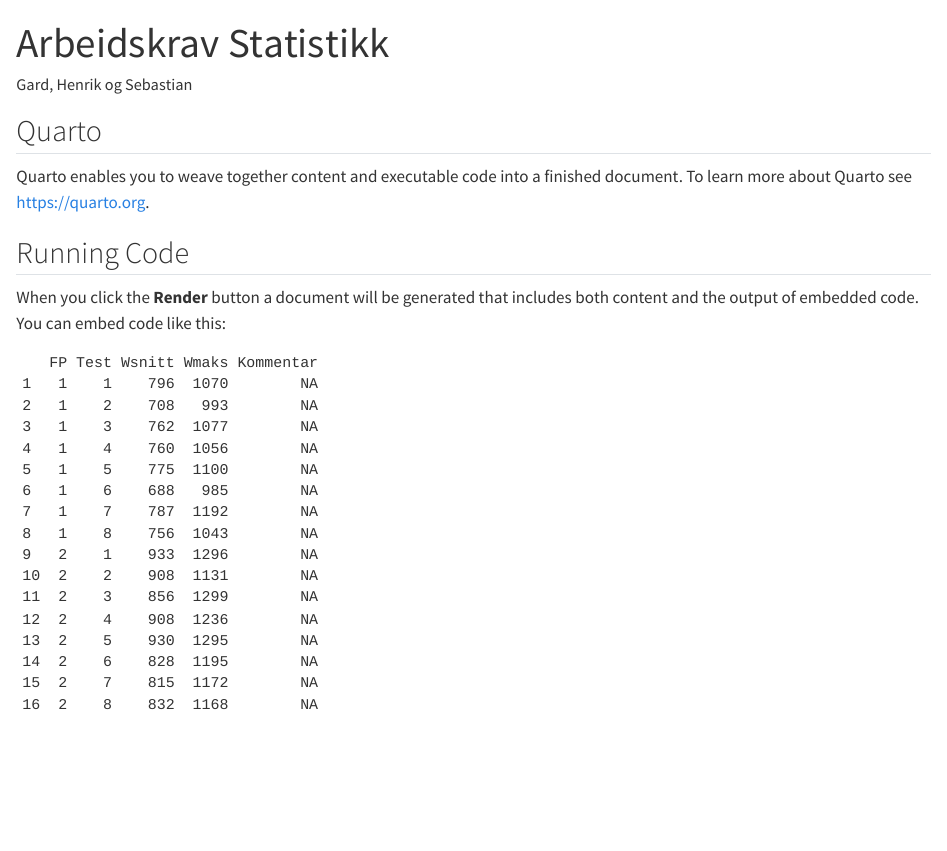
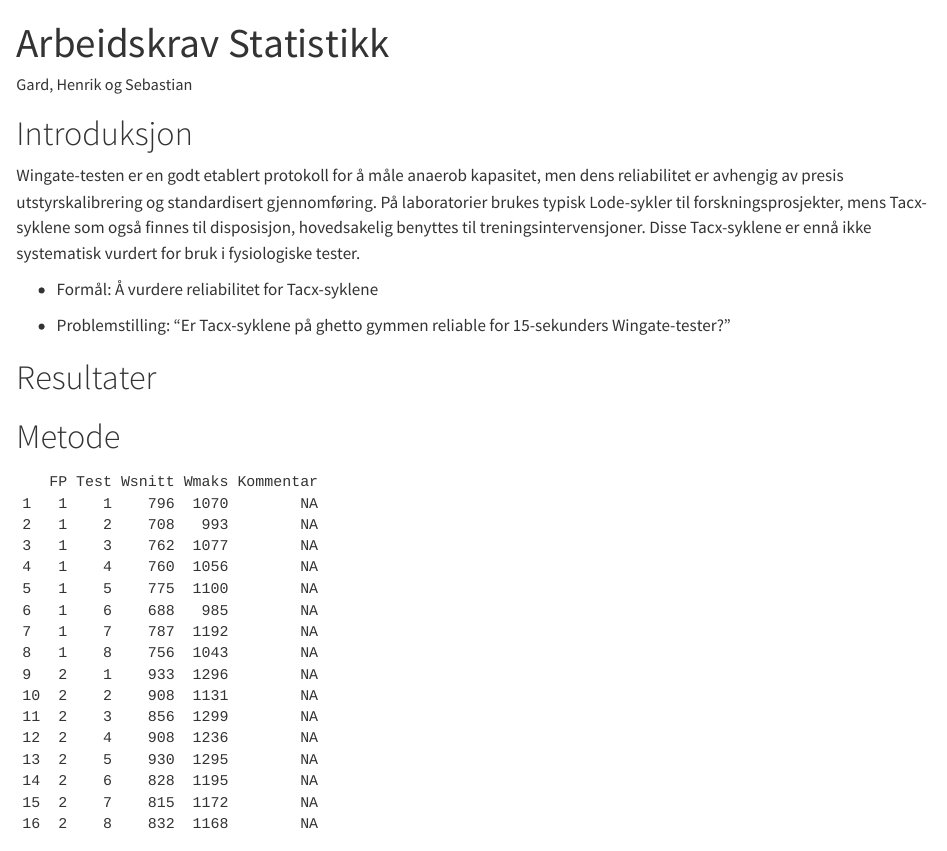
Before and after one commit to HenrikPicton/Arbeidskrav, a Quarto document (Quarto_directory/Arbeidskrav.qmd): the page in a window 1100 px wide, from its top. Rendered offline with R 4.5, knitr and Pandoc in place of Quarto, with nearby package versions.

Commit message:
jeg la til intro gutta

````diff
--- a/Quarto_directory/Arbeidskrav.qmd
+++ b/Quarto_directory/Arbeidskrav.qmd
@@ -5,13 +5,17 @@ format: html
 editor: visual
 ---
 
-## Quarto
+# Introduksjon
 
-Quarto enables you to weave together content and executable code into a finished document. To learn more about Quarto see <https://quarto.org>.
+Wingate-testen er en godt etablert protokoll for å måle anaerob kapasitet, men dens reliabilitet er avhengig av presis utstyrskalibrering og standardisert gjennomføring. På laboratorier brukes typisk Lode-sykler til forskningsprosjekter, mens Tacx-syklene som også finnes til disposisjon, hovedsakelig benyttes til treningsintervensjoner. Disse Tacx-syklene er ennå ikke systematisk vurdert for bruk i fysiologiske tester.
 
-## Running Code
+-   Formål: Å vurdere reliabilitet for Tacx-syklene
 
-When you click the **Render** button a document will be generated that includes both content and the output of embedded code. You can embed code like this:
+-   Problemstilling: "Er Tacx-syklene på ghetto gymmen reliable for 15-sekunders Wingate-tester?"
+
+# Resultater
+
+# Metode
 
 ```{r}
 #| echo: false
````
